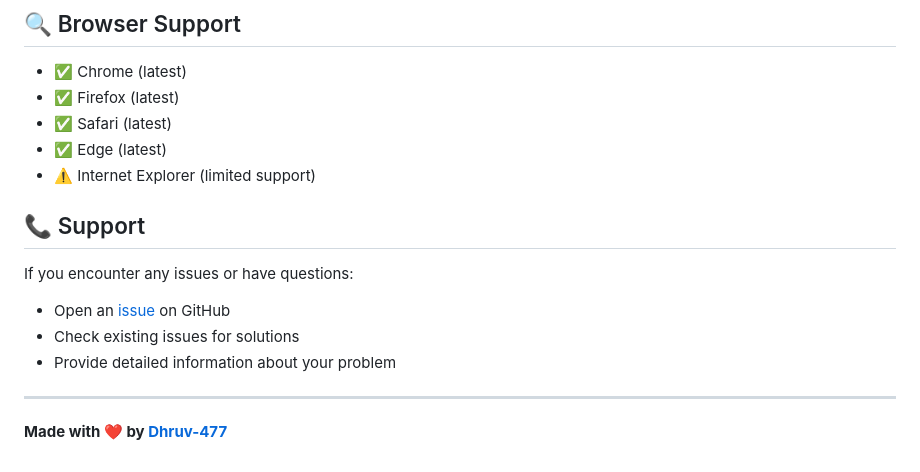
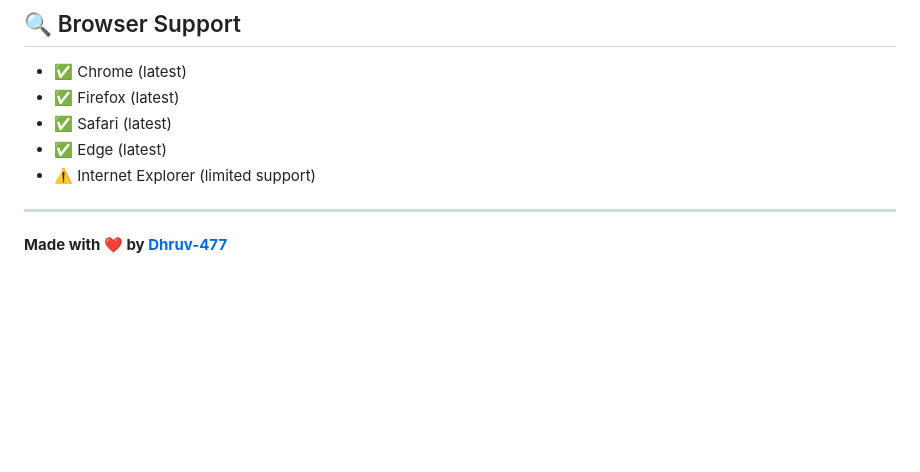
Before and after one commit to Dhruv-477/Currency-converter, a Markdown page: README.md, the part around the change. GitHub-like rendering; blank space fills up the shorter version.

```diff
--- a/README.md
+++ b/README.md
@@ -136,13 +136,6 @@ This project is open source and available under the [MIT License](LICENSE).
 - ✅ Edge (latest)
 - ⚠️ Internet Explorer (limited support)
 
-## 📞 Support
-
-If you encounter any issues or have questions:
-- Open an [issue](https://github.com/Dhruv-477/Currency-converter/issues) on GitHub
-- Check existing issues for solutions
-- Provide detailed information about your problem
-
 ---
 
 **Made with ❤️ by [Dhruv-477](https://github.com/Dhruv-477)**
```
